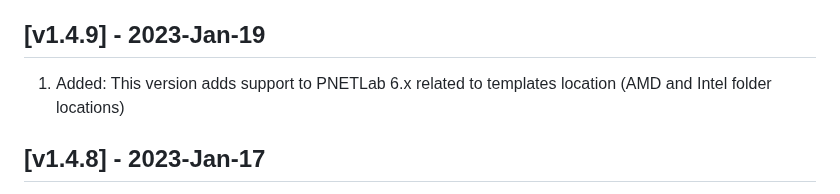
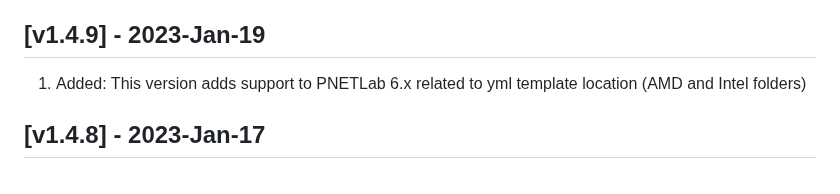
Before and after one commit to ishare2-org/ishare2-cli, a Markdown page: CHANGELOG.md, the part around the change. GitHub-like rendering.

```diff
--- a/CHANGELOG.md
+++ b/CHANGELOG.md
@@ -3,7 +3,7 @@ All notable changes to this project will be documented in this file. You can upg
 
 ## [v1.4.9] - 2023-Jan-19
 
-1) Added: This version adds support to PNETLab 6.x related to templates location (AMD and Intel folder locations)
+1) Added: This version adds support to PNETLab 6.x related to yml template location (AMD and Intel folders)
 
 ## [v1.4.8] - 2023-Jan-17
 
```
